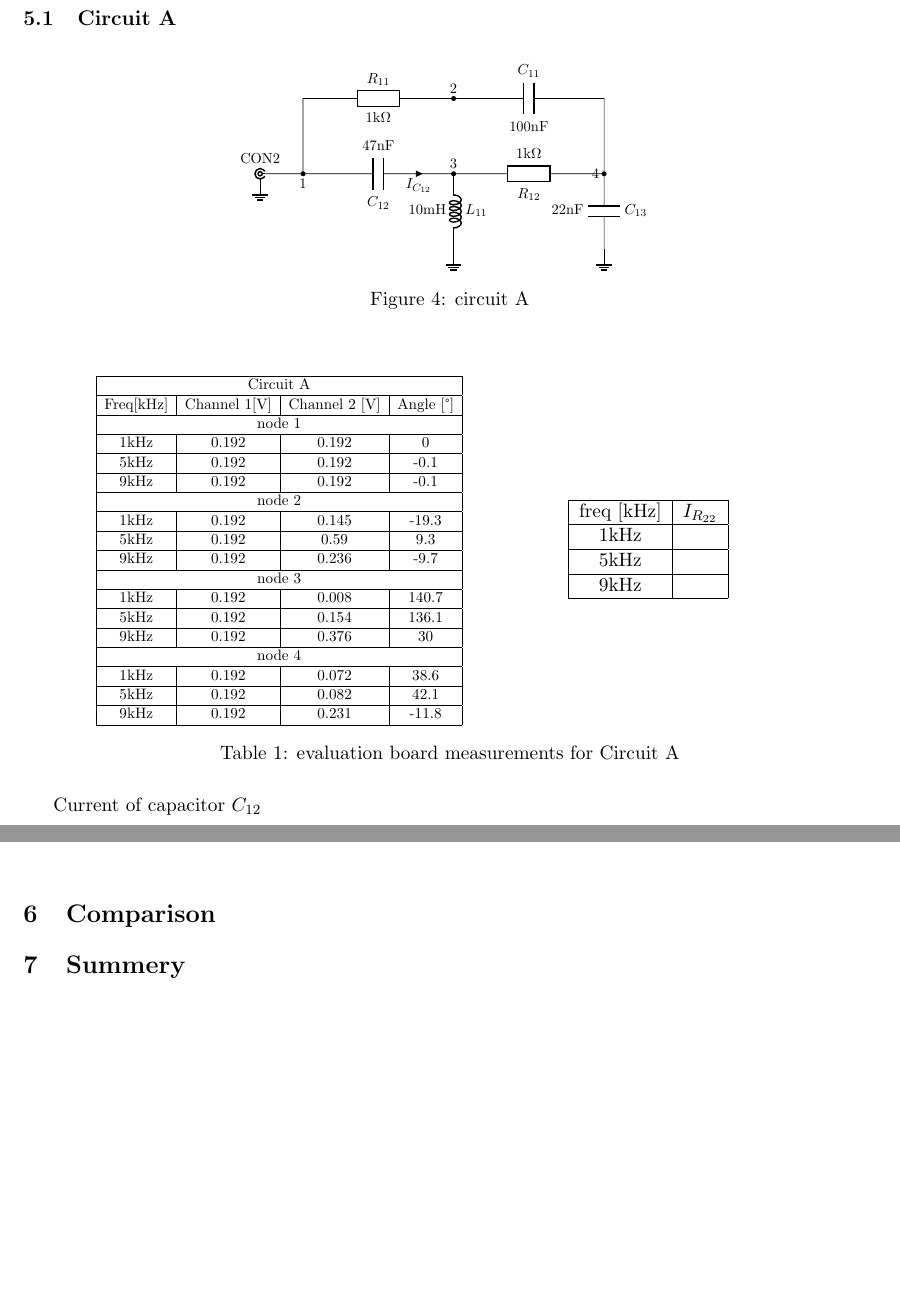
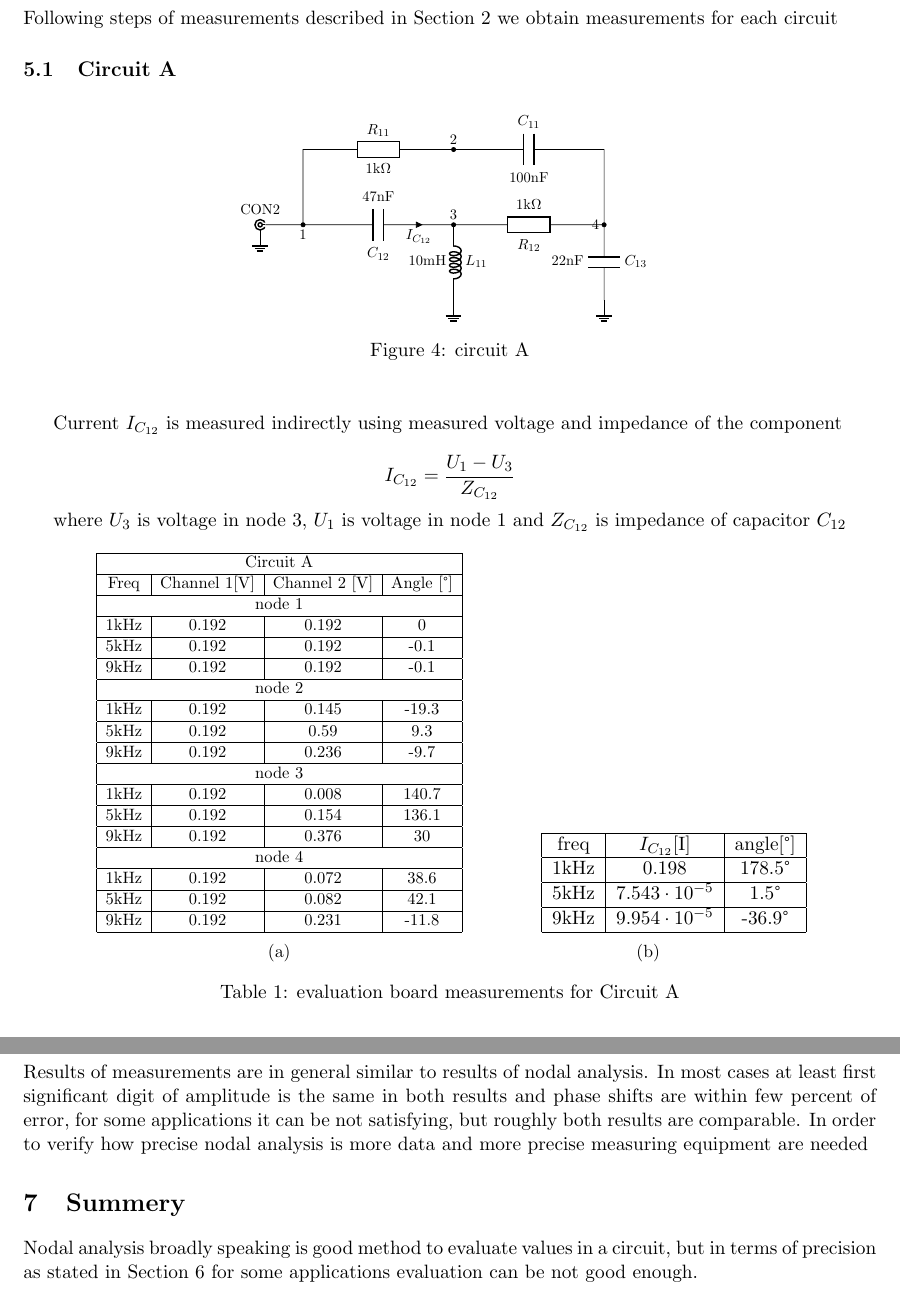
Before and after one commit to kamilix2003/CT-labs, a LaTeX document (lab1/Latex/template_Report.tex): two parts of pages 4 and 5 of 7 before the commit and two parts of pages 4 and 6 of 8 after it, joined at a grey line, cut at the place of the change, the shorter picture padded with empty space. Compiled offline with pdfLaTeX.

Commit message:
almost done

```diff
--- a/lab1/Latex/template_Report.tex
+++ b/lab1/Latex/template_Report.tex
@@ -334,6 +334,7 @@
 	\end{center}
 	\newpage
 	\section{Real measurements}
+	Following steps of measurements described in Section \ref{sec:course-of-measurements} we obtain measurements for each circuit
 	\subsection{Circuit A}
 			\begin{figure}[!ht] %circuit A
 			\begin{center}
@@ -365,6 +366,14 @@
 			\end{center}
 		\end{figure}
 
+		Current $I_{C_{12}}$ is measured indirectly using measured voltage and impedance of the component
+
+		$$
+		I_{C_{12}}=\frac{U_1-U_3}{Z_{C_{12}}}
+		$$
+
+		where $U_3$ is voltage in node 3, $U_1$ is voltage in node 1 and $Z_{C_{12}}$ is impedance of capacitor $C_{12}$
+
 		\begin{table}[!ht] %table circuit A
 		\begin{subtable}{0.6\textwidth}
 			\centering
@@ -373,7 +382,7 @@
 					\hline
 					\multicolumn{4}{|c|}{Circuit A} \\
 					\hline
-					Freq[kHz] & Channel 1[V] & Channel 2 [V] & Angle [°] \\
+					Freq & Channel 1[V] & Channel 2 [V] & Angle [°] \\
 					\hline
 					\multicolumn{4}{|c|}{node 1} \\
 					\hline
@@ -409,25 +418,27 @@
 					\hline
 				\end{tabular}
 			}
+			\caption{}
 		\end{subtable}
 		\begin{subtable}{0.25\textwidth}
 			\centering
-				\begin{tabular}{|c|c|}
+				\begin{tabular}{|c|c|c|}
 				\hline
-				freq [kHz] & $I_{R_{22}}$ \\
+				freq & $I_{C_{12}}$[I] & angle[°]\\
 				\hline
-				1kHz &  \\
+				1kHz &  0.198 & 178.5°\\
 				\hline
-				5kHz &  \\
+				5kHz &  $7.543\cdot10^{-5}$ & 1.5°\\
 				\hline
-				9kHz &  \\
+				9kHz &  $9.954\cdot10^{-5}$ & -36.9°\\
 				\hline
 			\end{tabular}
+			\caption{}
+			\label{subtab:A}
 		\end{subtable}
+		\caption{evaluation board measurements for Circuit A}
 		\label{tab:A}
-		\caption{evaluation board measurements for Circuit A}
 	\end{table}
-	Current of capacitor $C_{12}$
 
 	\newpage
 	\subsection{Circuit B}
@@ -470,7 +488,7 @@
 								\hline
 								\multicolumn{4}{|c|}{Circuit B} \\
 								\hline
-								Freq[kHz] & Channel 1[V] & Channel 2 [V] & Angle [°] \\
+								Freq & Channel 1[V] & Channel 2 [V] & Angle [°] \\
 								\hline
 								\multicolumn{4}{|c|}{node 1} \\
 								\hline
@@ -524,8 +545,11 @@
 					\label{tab:B}
 			\caption{evaluation board measurements for Circuit B}
 		\end{table}
-	\section{Comparison}
+	\newpage
+	\section{Comparison}\label{sec:comparison}
+	Results of measurements are in general similar to results of nodal analysis. In most cases at least first significant digit of amplitude is the same in both results and phase shifts are within few percent of error, for some applications it can be not satisfying, but roughly both results are comparable. In order to verify how precise nodal analysis is more data and more precise measuring equipment are needed
 	\section{Summery}
+	Nodal analysis broadly speaking is good method to evaluate values in a circuit, but in terms of precision as stated in Section \ref{sec:comparison} for some applications evaluation can be not good enough.
 	\newpage
 	\appendix
 	\section*{Appendix}\label{Appendix}
```
Also changed, not shown: lab1/Latex/template_Report.pdf, lab1/Latex/template_Report.tex (40 more changed lines), 3 other files. Lines whose indentation alone changed are shown as unchanged.
